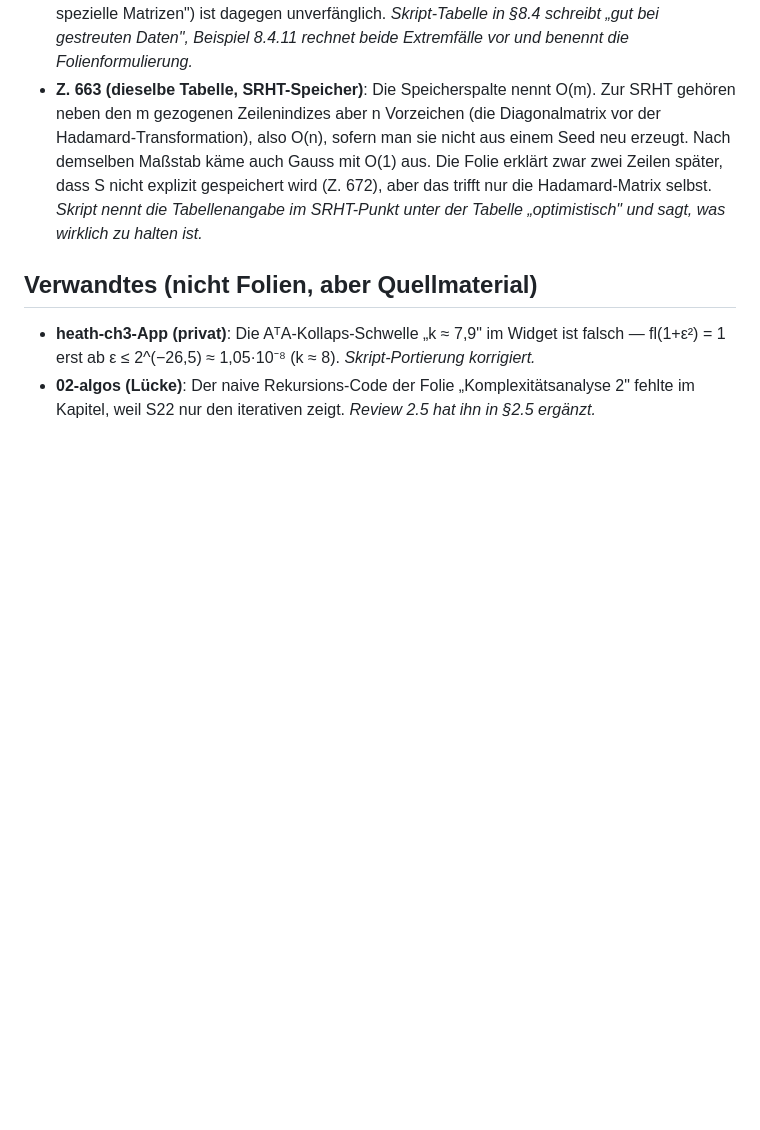
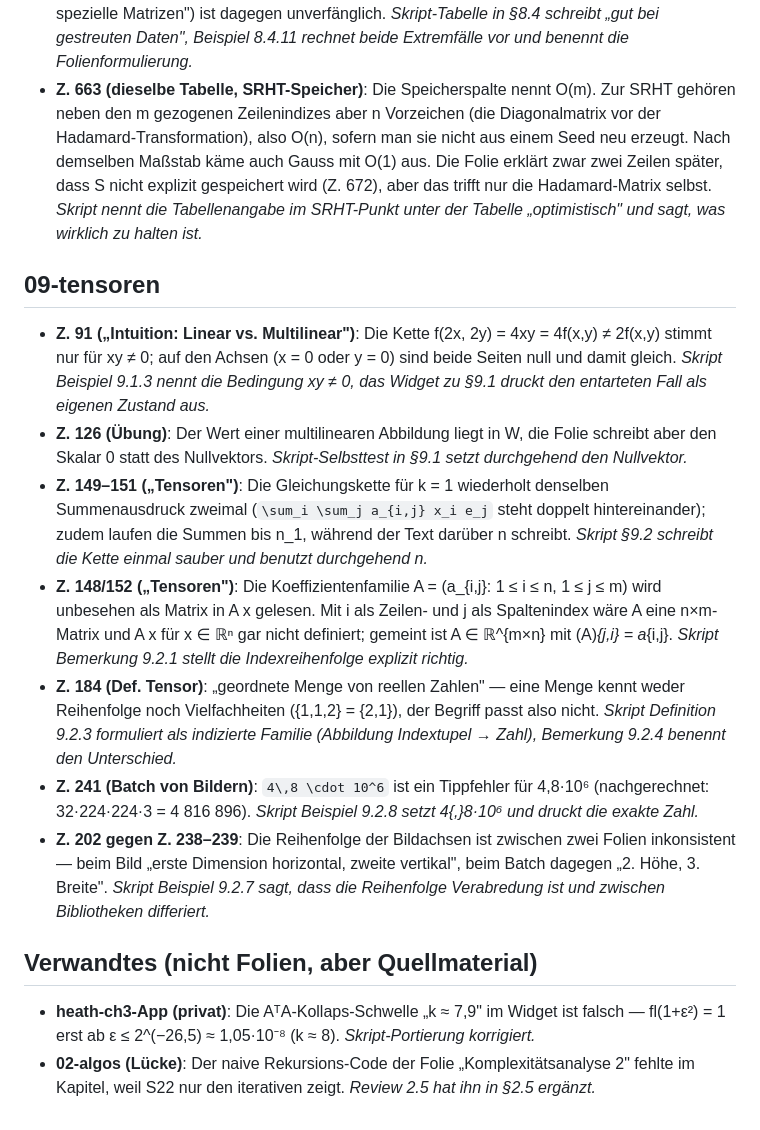
Before and after one commit to fabian-s/fmm-skript, a Markdown page: FOLIENFEHLER.md, the part around the change. Drawn GitHub-style; blank space fills up the shorter version.

```diff
--- a/FOLIENFEHLER.md
+++ b/FOLIENFEHLER.md
@@ -422,6 +422,41 @@ Lesson-Zeile ein.
   SRHT-Punkt unter der Tabelle „optimistisch" und sagt, was wirklich zu
   halten ist.*
 
+## 09-tensoren
+
+- **Z. 91 („Intuition: Linear vs. Multilinear")**: Die Kette
+  f(2x, 2y) = 4xy = 4f(x,y) ≠ 2f(x,y) stimmt nur für xy ≠ 0; auf den Achsen
+  (x = 0 oder y = 0) sind beide Seiten null und damit gleich. *Skript
+  Beispiel 9.1.3 nennt die Bedingung xy ≠ 0, das Widget zu §9.1 druckt den
+  entarteten Fall als eigenen Zustand aus.*
+- **Z. 126 (Übung)**: Der Wert einer multilinearen Abbildung liegt in W, die
+  Folie schreibt aber den Skalar 0 statt des Nullvektors. *Skript-Selbsttest
+  in §9.1 setzt durchgehend den Nullvektor.*
+- **Z. 149–151 („Tensoren")**: Die Gleichungskette für k = 1 wiederholt
+  denselben Summenausdruck zweimal (`\sum_i \sum_j a_{i,j} x_i e_j` steht
+  doppelt hintereinander); zudem laufen die Summen bis n_1, während der Text
+  darüber n schreibt. *Skript §9.2 schreibt die Kette einmal sauber und
+  benutzt durchgehend n.*
+- **Z. 148/152 („Tensoren")**: Die Koeffizientenfamilie
+  A = (a_{i,j}: 1 ≤ i ≤ n, 1 ≤ j ≤ m) wird unbesehen als Matrix in A x
+  gelesen. Mit i als Zeilen- und j als Spaltenindex wäre A eine n×m-Matrix
+  und A x für x ∈ ℝⁿ gar nicht definiert; gemeint ist A ∈ ℝ^{m×n} mit
+  (A)_{j,i} = a_{i,j}. *Skript Bemerkung 9.2.1 stellt die Indexreihenfolge
+  explizit richtig.*
+- **Z. 184 (Def. Tensor)**: „geordnete Menge von reellen Zahlen" — eine Menge
+  kennt weder Reihenfolge noch Vielfachheiten ({1,1,2} = {2,1}), der Begriff
+  passt also nicht. *Skript Definition 9.2.3 formuliert als indizierte
+  Familie (Abbildung Indextupel → Zahl), Bemerkung 9.2.4 benennt den
+  Unterschied.*
+- **Z. 241 (Batch von Bildern)**: `4\,8 \cdot 10^6` ist ein Tippfehler für
+  4,8·10⁶ (nachgerechnet: 32·224·224·3 = 4 816 896). *Skript Beispiel 9.2.8
+  setzt 4{,}8·10⁶ und druckt die exakte Zahl.*
+- **Z. 202 gegen Z. 238–239**: Die Reihenfolge der Bildachsen ist zwischen
+  zwei Folien inkonsistent — beim Bild „erste Dimension horizontal, zweite
+  vertikal", beim Batch dagegen „2. Höhe, 3. Breite". *Skript Beispiel 9.2.7
+  sagt, dass die Reihenfolge Verabredung ist und zwischen Bibliotheken
+  differiert.*
+
 ## Verwandtes (nicht Folien, aber Quellmaterial)
 
 - **heath-ch3-App (privat)**: Die AᵀA-Kollaps-Schwelle „k ≈ 7,9" im
```
Also changed, not shown: KONVENTIONEN.md (+2 -0 lines).
